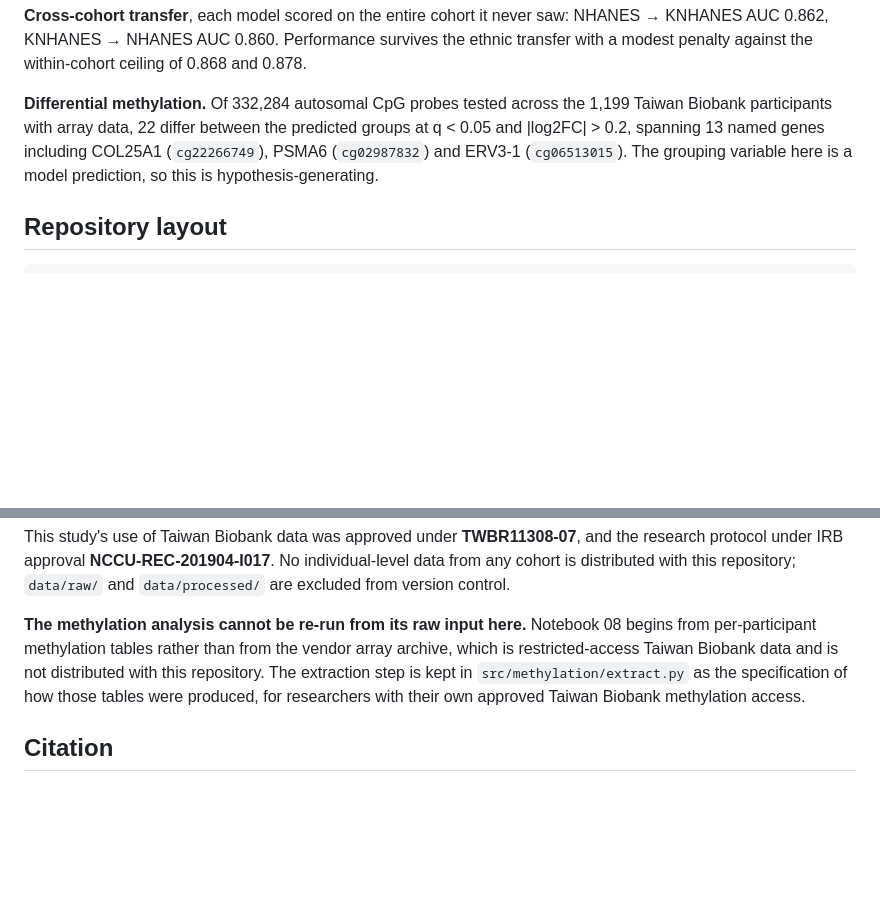
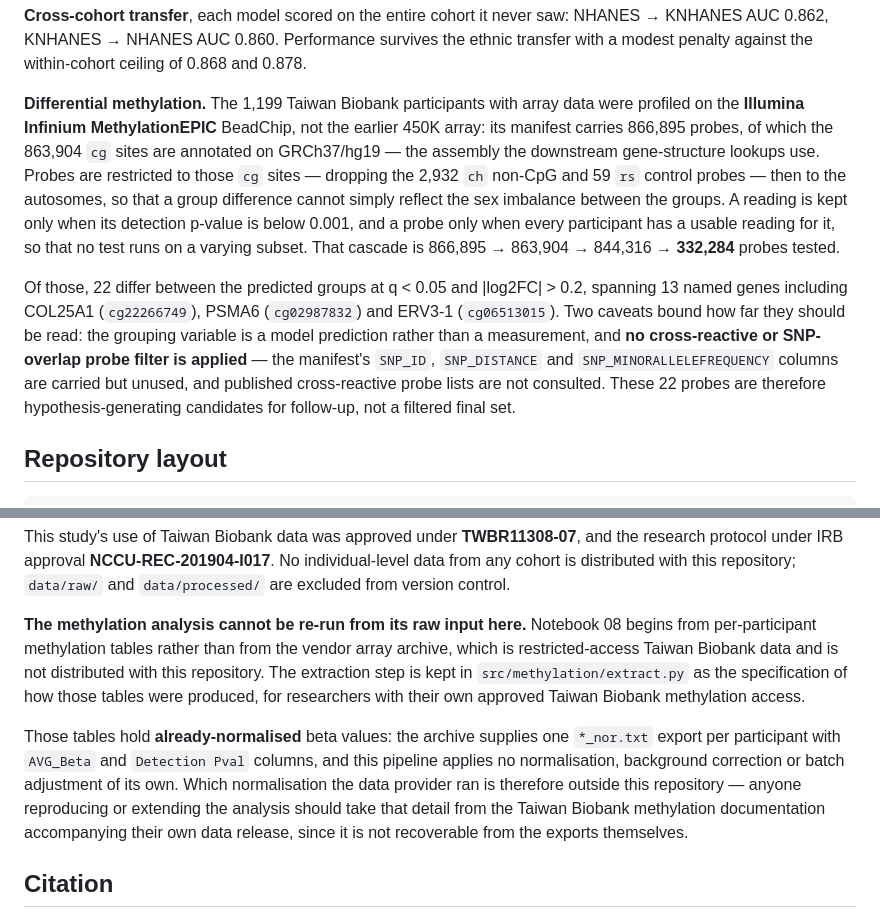
Before and after one commit to changlabtw/CrossIR, a Markdown page: README.md, 2 parts joined by grey strips. Drawn GitHub-style; blank space fills up the shorter version.

Commit message:
State the array platform, normalisation and probe filtering A reader cannot currently tell which array the methylation data came from, what was done to it before this pipeline saw it, or which probes were excluded. All three are answerable from the manifest and the code, so the README now says so where it already discusses the methylation results and the methylation data. - Platform: Illumina Infinium MethylationEPIC, evidenced by the 866,895-probe   manifest (863,904 cg on GRCh37/hg19, 2,932 ch, 59 rs) rather than the ~485,000   of the 450K array - Probe filtering, as a cascade with counts: cg sites only, autosomes only,   detection p < 0.001, and complete-case across all 1,199 participants, giving   the 332,284 probes tested - Normalisation: the provider supplies already-normalised per-participant beta   exports and this pipeline adds none, so which method was used is outside this   repository and has to come from the data release's own documentation It also states plainly that no cross-reactive or SNP-overlap filter is applied, even though the manifest carries the SNP columns that would support one. That is a real limitation on how far the 22 significant probes can be read, and a reader comparing against studies that do filter needs to know it.

```diff
--- a/README.md
+++ b/README.md
@@ -40,10 +40,22 @@ practical result: the deployable model needs twenty inputs.
 AUC 0.862, KNHANES → NHANES AUC 0.860. Performance survives the ethnic transfer with a modest
 penalty against the within-cohort ceiling of 0.868 and 0.878.
 
-**Differential methylation.** Of 332,284 autosomal CpG probes tested across the 1,199 Taiwan Biobank
-participants with array data, 22 differ between the predicted groups at q < 0.05 and |log2FC| > 0.2,
-spanning 13 named genes including COL25A1 (`cg22266749`), PSMA6 (`cg02987832`) and ERV3-1
-(`cg06513015`). The grouping variable here is a model prediction, so this is hypothesis-generating.
+**Differential methylation.** The 1,199 Taiwan Biobank participants with array data were profiled on
+the **Illumina Infinium MethylationEPIC** BeadChip, not the earlier 450K array: its manifest carries
+866,895 probes, of which the 863,904 `cg` sites are annotated on GRCh37/hg19 — the assembly the
+downstream gene-structure lookups use. Probes are restricted to those `cg` sites — dropping the 2,932
+`ch` non-CpG and 59 `rs` control probes — then to the autosomes, so that a group difference cannot
+simply reflect the sex imbalance between the groups. A reading is kept only when its detection p-value
+is below 0.001, and a probe only when every participant has a usable reading for it, so that no test
+runs on a varying subset. That cascade is 866,895 → 863,904 → 844,316 → **332,284** probes tested.
+
+Of those, 22 differ between the predicted groups at q < 0.05 and |log2FC| > 0.2, spanning 13 named
+genes including COL25A1 (`cg22266749`), PSMA6 (`cg02987832`) and ERV3-1 (`cg06513015`). Two caveats
+bound how far they should be read: the grouping variable is a model prediction rather than a
+measurement, and **no cross-reactive or SNP-overlap probe filter is applied** — the manifest's
+`SNP_ID`, `SNP_DISTANCE` and `SNP_MINORALLELEFREQUENCY` columns are carried but unused, and published
+cross-reactive probe lists are not consulted. These 22 probes are therefore hypothesis-generating
+candidates for follow-up, not a filtered final set.
 
 ## Repository layout
 
@@ -122,6 +134,13 @@ restricted-access Taiwan Biobank data and is not distributed with this repositor
 is kept in `src/methylation/extract.py` as the specification of how those tables were produced, for
 researchers with their own approved Taiwan Biobank methylation access.
 
+Those tables hold **already-normalised** beta values: the archive supplies one `*_nor.txt` export per
+participant with `AVG_Beta` and `Detection Pval` columns, and this pipeline applies no normalisation,
+background correction or batch adjustment of its own. Which normalisation the data provider ran is
+therefore outside this repository — anyone reproducing or extending the analysis should take that
+detail from the Taiwan Biobank methylation documentation accompanying their own data release, since it
+is not recoverable from the exports themselves.
+
 ## Citation
 
 If you use this software or its results, please cite the accompanying paper and this repository. See
```
